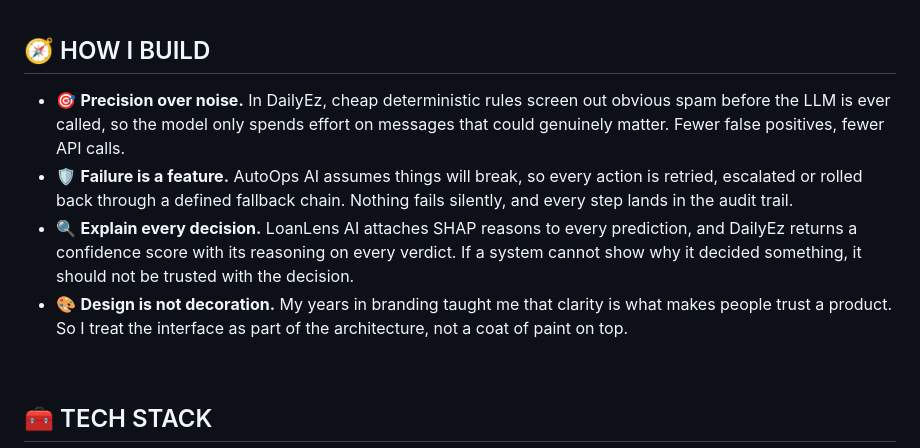
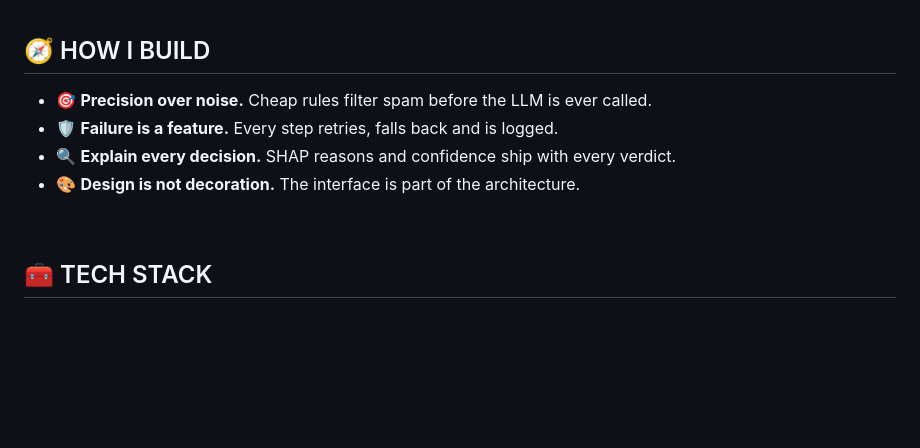
Before and after one commit to charan270469/charan270469, a Markdown page: README.md, the part around the change. Drawn GitHub-style; blank space fills up the shorter version.

Commit message:
Simplify HOW I BUILD section in README
Condense explanations of core principles for clarity.

```diff
--- a/README.md
+++ b/README.md
@@ -46,10 +46,10 @@ That mix shows up in everything I ship: <b>auditable decisions, graceful failure
 
 ## 🧭 HOW I BUILD
 
-- 🎯 **Precision over noise.** In DailyEz, cheap deterministic rules screen out obvious spam before the LLM is ever called, so the model only spends effort on messages that could genuinely matter. Fewer false positives, fewer API calls.
-- 🛡️ **Failure is a feature.** AutoOps AI assumes things will break, so every action is retried, escalated or rolled back through a defined fallback chain. Nothing fails silently, and every step lands in the audit trail.
-- 🔍 **Explain every decision.** LoanLens AI attaches SHAP reasons to every prediction, and DailyEz returns a confidence score with its reasoning on every verdict. If a system cannot show why it decided something, it should not be trusted with the decision.
-- 🎨 **Design is not decoration.** My years in branding taught me that clarity is what makes people trust a product. So I treat the interface as part of the architecture, not a coat of paint on top.
+- 🎯 **Precision over noise.** Cheap rules filter spam before the LLM is ever called.
+- 🛡️ **Failure is a feature.** Every step retries, falls back and is logged.
+- 🔍 **Explain every decision.** SHAP reasons and confidence ship with every verdict.
+- 🎨 **Design is not decoration.** The interface is part of the architecture.
 
 <br/>
 
```
